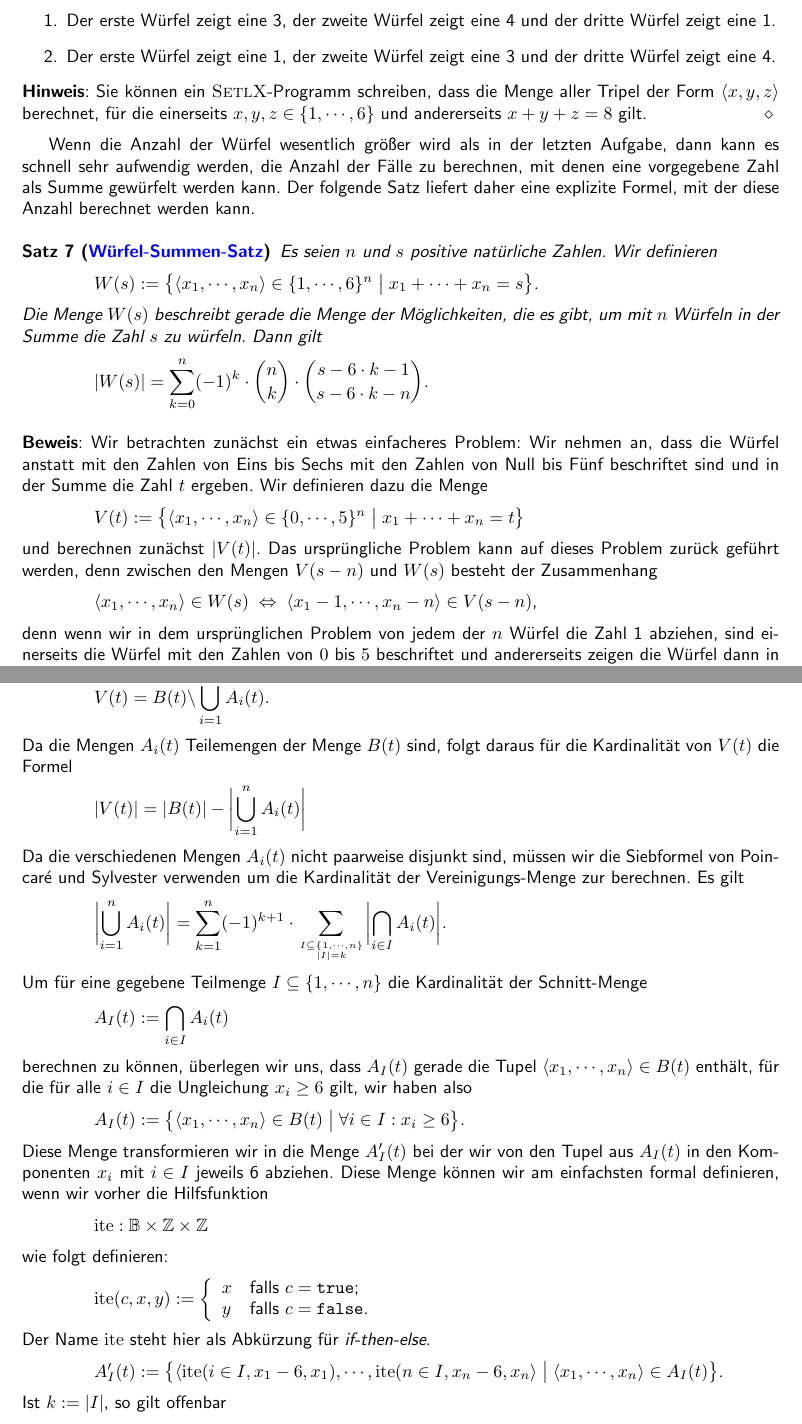
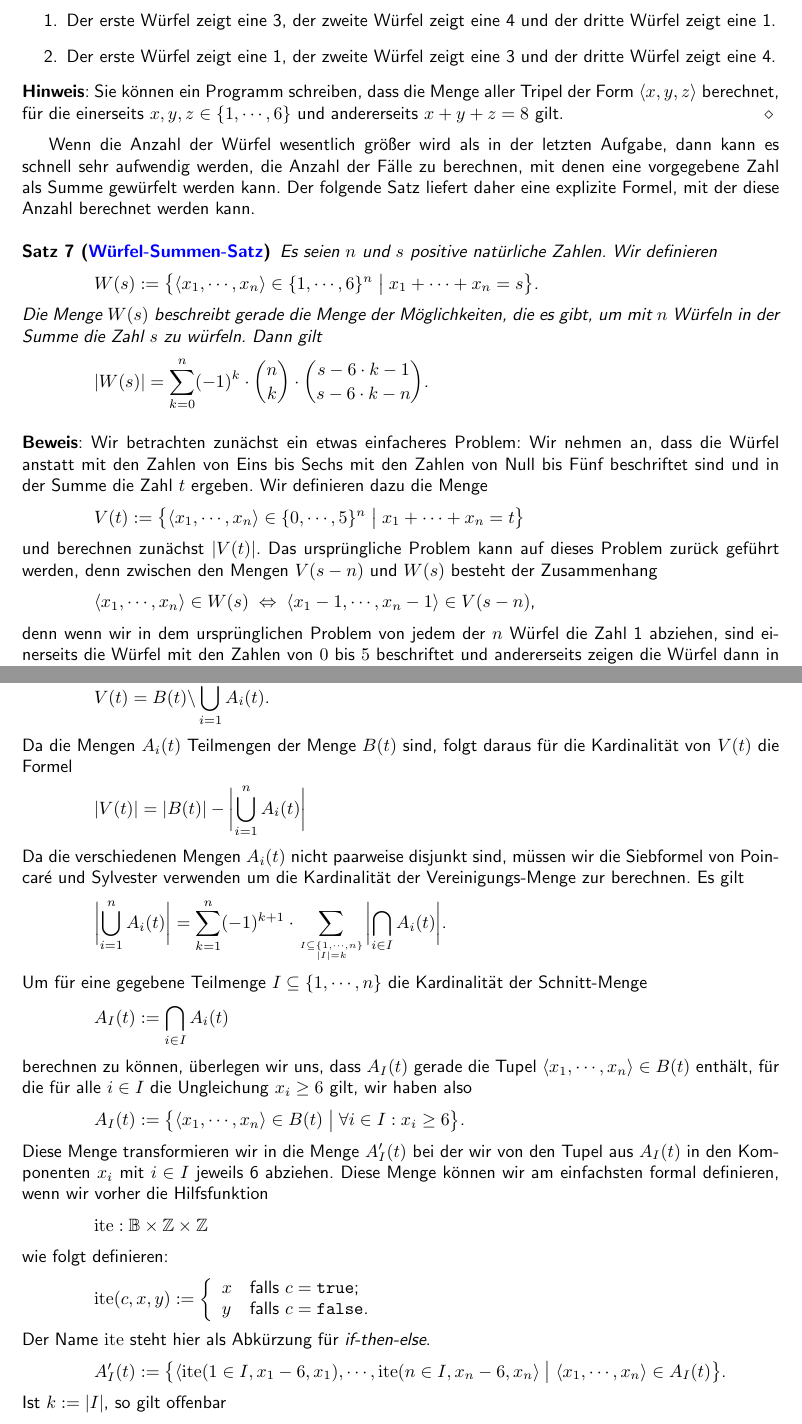
Before and after one commit to karlstroetmann/Statistik, a LaTeX document (Skript/statistik.tex, which reads Skript/wahrscheinlichkeits-rechnung.tex): two parts of pages 20 and 21 of 104, joined at a grey line, cut so that both start at the same text. Compiled offline with pdfLaTeX; the source files are stored in an older character set and shown here as Unicode.

```diff
--- a/Skript/wahrscheinlichkeits-rechnung.tex
+++ b/Skript/wahrscheinlichkeits-rechnung.tex
@@ -913,7 +914,7 @@
 \end{enumerate}
 
 \noindent
-\textbf{Hinweis}:  Sie können ein \textsc{SetlX}-Programm schreiben, dass die Menge aller Tripel
+\textbf{Hinweis}:  Sie können ein Programm schreiben, dass die Menge aller Tripel
 der Form $\langle x, y, z\rangle$ berechnet, für die einerseits $x,y,z \in \{1,\cdots,6\}$ und
 andererseits $x+y+z = 8$ gilt.  \eox
 
@@ -946,7 +947,7 @@
 zwischen den Mengen $V(s-n)$ und $W(s)$ besteht der Zusammenhang
 \\[0.2cm]
 \hspace*{1.3cm}
-$\langle x_1, \cdots, x_n \rangle \in W(s) \;\Leftrightarrow\; \langle x_1-1, \cdots, x_n-n \rangle \in V(s-n)$,
+$\langle x_1, \cdots, x_n \rangle \in W(s) \;\Leftrightarrow\; \langle x_1-1, \cdots, x_n-1 \rangle \in V(s-n)$,
 \\[0.2cm]
 denn wenn wir in dem ursprünglichen Problem von jedem der $n$ Würfel die Zahl 1 abziehen, sind einerseits die Würfel mit den
 Zahlen von $0$ bis $5$ beschriftet und andererseits zeigen die Würfel dann in der Summe die
@@ -985,7 +986,7 @@
 \hspace*{1.3cm}
 $\ds V(t) = B(t) \backslash \bigcup_{i=1}^n A_i(t)$.
 \\[0.2cm]
-Da die Mengen $A_i(t)$ Teilemengen der Menge $B(t)$ sind, folgt daraus für die Kardinalität von $V(t)$ die Formel
+Da die Mengen $A_i(t)$ Teilmengen der Menge $B(t)$ sind, folgt daraus für die Kardinalität von $V(t)$ die Formel
 \\[0.2cm]
 \hspace*{1.3cm}
 $\ds|V(t)| = |B(t)| - \biggl|\bigcup_{i=1}^n A_i(t)\biggr|$
@@ -1032,7 +1033,7 @@
 \hspace*{1.3cm}
 $
 A_I'(t) :=
-\bigl\{ \langle \mathrm{ite}(i\in I,x_1-6, x_1), \cdots, \mathrm{ite}(n\in I,x_n-6,x_n\rangle
+\bigl\{ \langle \mathrm{ite}(1\in I,x_1-6, x_1), \cdots, \mathrm{ite}(n\in I,x_n-6,x_n\rangle
  \bigm|
         \langle x_1,\cdots,x_n\rangle \in A_I(t) \bigr\}
 $.
```
Also changed, not shown: Skript/statistik.pdf, Skript/wahrscheinlichkeits-rechnung.tex (13 more changed lines).
